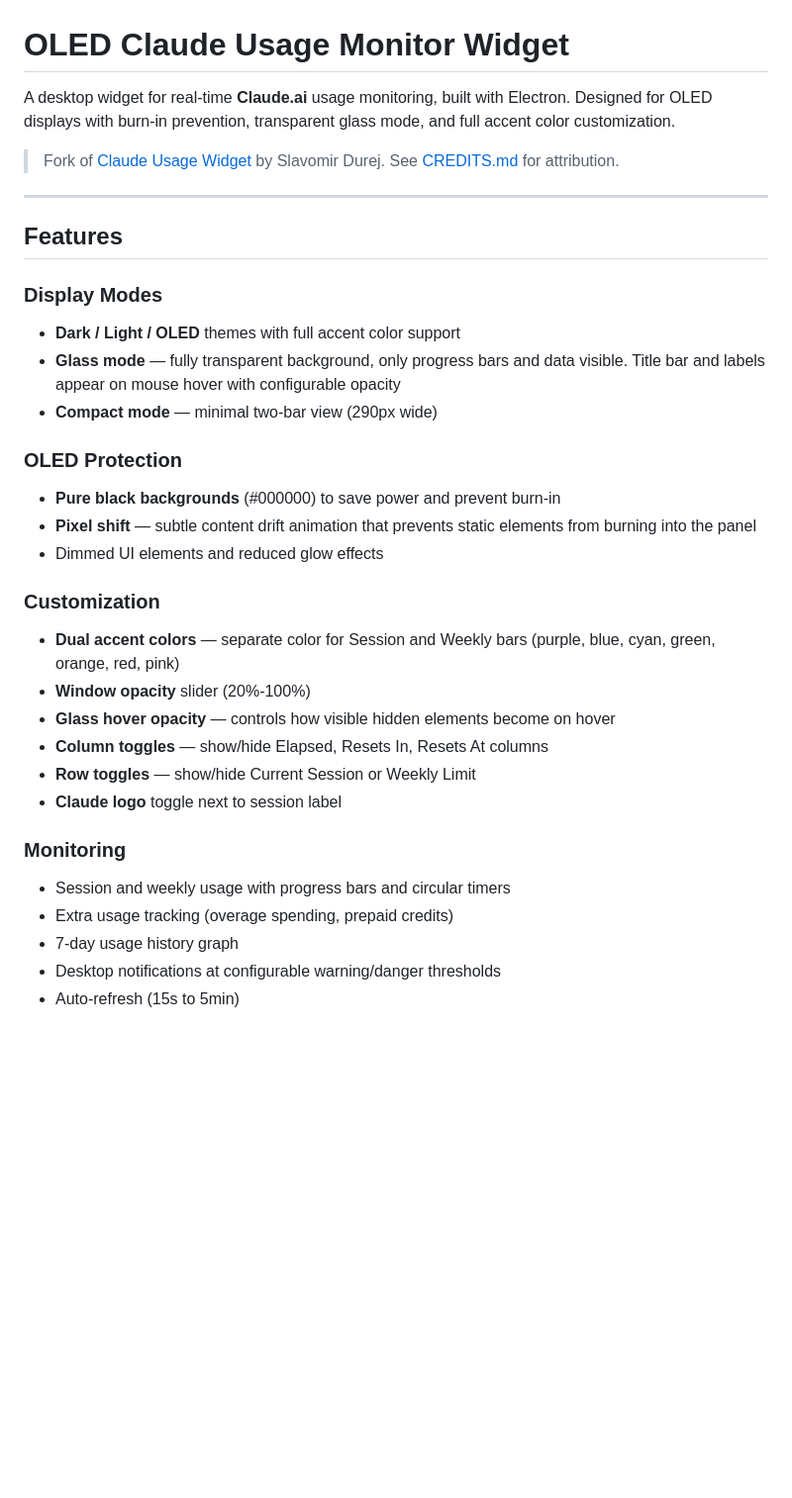
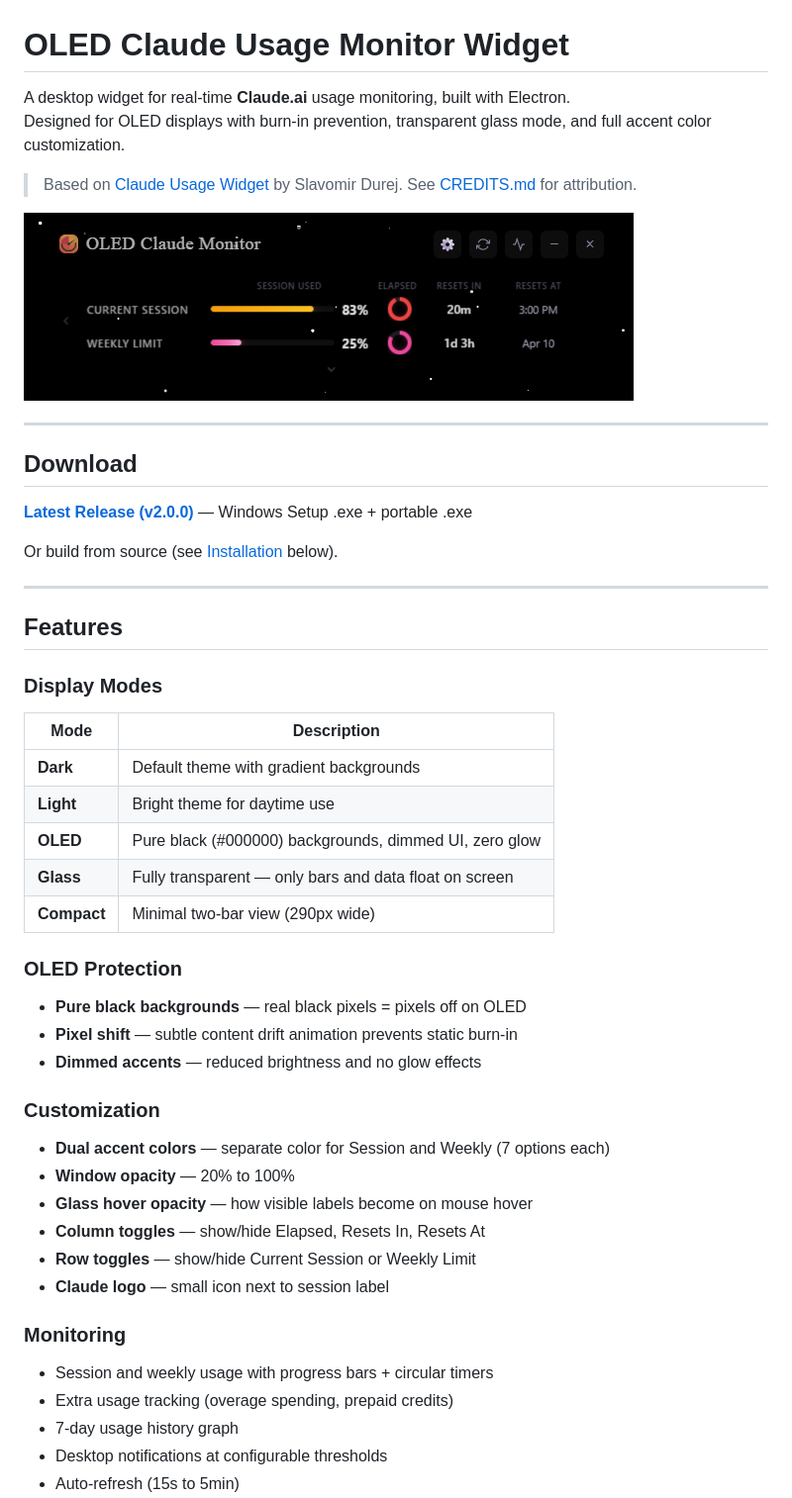
Before and after one commit to kucharko/OLED_Claude_Usage_Widget, a Markdown page: README.md, the part around one of its changes. Shown at 99% size. GitHub-like rendering; blank space fills up the shorter version.

Commit message:
Update README with download section, tables, build notes
Co-Authored-By: Claude Opus 4.6 (1M context) <noreply@anthropic.com>

```diff
--- a/README.md
+++ b/README.md
@@ -1,34 +1,49 @@
 # OLED Claude Usage Monitor Widget
 
-A desktop widget for real-time **Claude.ai** usage monitoring, built with Electron. Designed for OLED displays with burn-in prevention, transparent glass mode, and full accent color customization.
+A desktop widget for real-time **Claude.ai** usage monitoring, built with Electron.
+Designed for OLED displays with burn-in prevention, transparent glass mode, and full accent color customization.
 
-> Fork of [Claude Usage Widget](https://github.com/SlavomirDurej/claude-usage-widget) by Slavomir Durej. See [CREDITS.md](CREDITS.md) for attribution.
+> Based on [Claude Usage Widget](https://github.com/SlavomirDurej/claude-usage-widget) by Slavomir Durej. See [CREDITS.md](CREDITS.md) for attribution.
+
+![OLED Theme — full view](assets/screenshots/oled-theme-full.png)
+
+---
+
+## Download
+
+**[Latest Release (v2.0.0)](https://github.com/kucharko/OLED_Claude_Usage_Widget/releases/latest)** — Windows Setup .exe + portable .exe
+
+Or build from source (see [Installation](#installation) below).
 
 ---
 
 ## Features
 
 ### Display Modes
-- **Dark / Light / OLED** themes with full accent color support
-- **Glass mode** — fully transparent background, only progress bars and data visible. Title bar and labels appear on mouse hover with configurable opacity
-- **Compact mode** — minimal two-bar view (290px wide)
+| Mode | Description |
+|---|---|
+| **Dark** | Default theme with gradient backgrounds |
+| **Light** | Bright theme for daytime use |
+| **OLED** | Pure black (#000000) backgrounds, dimmed UI, zero glow |
+| **Glass** | Fully transparent — only bars and data float on screen |
+| **Compact** | Minimal two-bar view (290px wide) |
 
 ### OLED Protection
-- **Pure black backgrounds** (#000000) to save power and prevent burn-in
-- **Pixel shift** — subtle content drift animation that prevents static elements from burning into the panel
-- Dimmed UI elements and reduced glow effects
+- **Pure black backgrounds** — real black pixels = pixels off on OLED
+- **Pixel shift** — subtle content drift animation prevents static burn-in
+- **Dimmed accents** — reduced brightness and no glow effects
 
 ### Customization
-- **Dual accent colors** — separate color for Session and Weekly bars (purple, blue, cyan, green, orange, red, pink)
-- **Window opacity** slider (20%-100%)
-- **Glass hover opacity** — controls how visible hidden elements become on hover
-- **Column toggles** — show/hide Elapsed, Resets In, Resets At columns
+- **Dual accent colors** — separate color for Session and Weekly (7 options each)
+- **Window opacity** — 20% to 100%
+- **Glass hover opacity** — how visible labels become on mouse hover
+- **Column toggles** — show/hide Elapsed, Resets In, Resets At
 - **Row toggles** — show/hide Current Session or Weekly Limit
-- **Claude logo** toggle next to session label
+- **Claude logo** — small icon next to session label
 
 ### Monitoring
-- Session and weekly usage with progress bars and circular timers
+- Session and weekly usage with progress bars + circular timers
 - Extra usage tracking (overage spending, prepaid credits)
 - 7-day usage history graph
-- Desktop notifications at configurable warning/danger thresholds
+- Desktop notifications at configurable thresholds
 - Auto-refresh (15s to 5min)
```
Also changed, not shown: other parts of README.md (+53 -43 lines).
